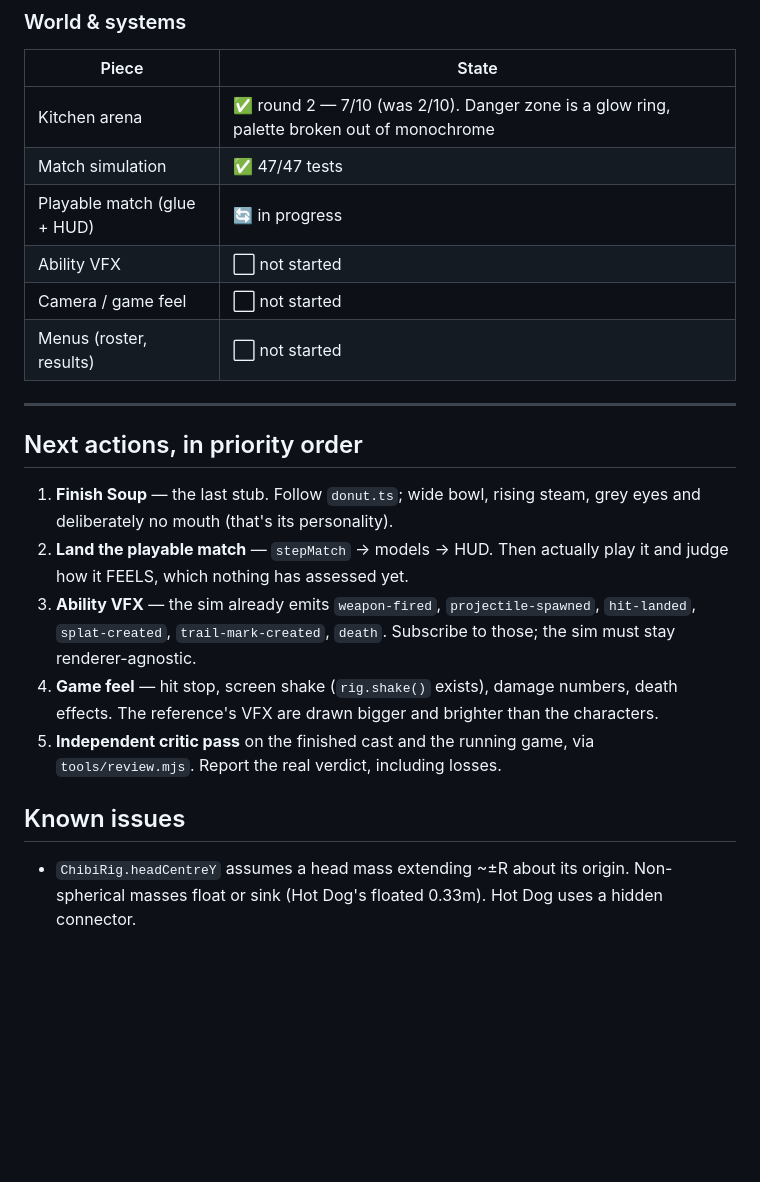
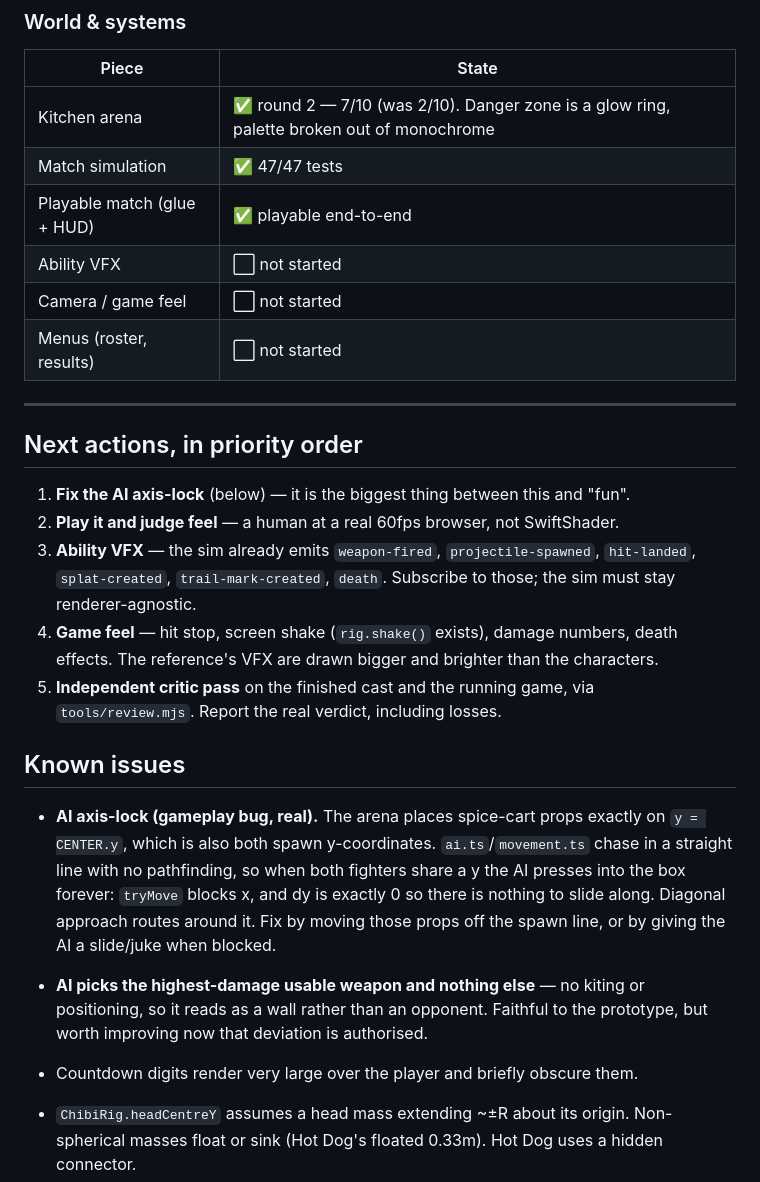
Before and after one commit to uri-onceuponyou/food-arena, a Markdown page: PROGRESS.md, the part around the change. GitHub-like rendering; blank space fills up the shorter version.

Commit message:
P15+P16: the game is playable end to end
GameSession (game/match.ts) is the only place that talks to both the sim and the
renderer: builds the Stage, creates the arena and match, calls stepMatch, syncs
character models to Fighter state, reacts to the event stream, drives camera follow
and shake, renders. Plus input.ts (raw DOM, no game knowledge), vfx.ts (id-keyed
mesh pools diffed against MatchState, geometry and materials cached rather than
allocated per frame), and ui/hud.ts (pure DOM/CSS, state-driven and idempotent).

Working: WASD movement, raycast mouse aim against the ground plane, held-to-fire,
1-4 weapon switching, countdown into play, projectile VFX in weapon colours, HP
bars, cooldown sweeps, floating nameplates, defeat/victory card and a Play Again
that fully resets.

Real bug found — and found the right way. #hud was a full-viewport fixed div with
default pointer-events:auto painted over the canvas, so it silently swallowed every
mouse event before it reached the game. Keyboard worked (window-level listeners) so
it looked fine; mouse aim and attack were completely dead. Caught by scripting real
Playwright input and polling the cooldown CSS variable to prove attacks did or did
not fire — passive screenshots would never have revealed it.

Gameplay bug reported rather than silently patched (the agent was scoped out of the
sim): the arena's spice-cart props sit exactly on y = CENTER.y, which is also both
spawn y-coordinates. With straight-line chase and no pathfinding, an AI sharing the
player's y presses into the box forever — tryMove blocks x, and dy is exactly 0 so
there is nothing to slide along. Recorded in PROGRESS.md as the top next action.

Co-Authored-By: Claude Opus 5 (1M context) <noreply@anthropic.com>
Claude-Session: https://claude.ai/code/session_01GxuqJ6NhhRK8EK28WyuCxV

```diff
--- a/PROGRESS.md
+++ b/PROGRESS.md
@@ -100,7 +100,7 @@ plates (`reference/images/curated/`, gitignored) · live progress page.
 |---|---|
 | Kitchen arena | ✅ round 2 — 7/10 (was 2/10). Danger zone is a glow ring, palette broken out of monochrome |
 | Match simulation | ✅ 47/47 tests |
-| Playable match (glue + HUD) | 🔄 in progress |
+| Playable match (glue + HUD) | ✅ playable end-to-end |
 | Ability VFX | ⬜ not started |
 | Camera / game feel | ⬜ not started |
 | Menus (roster, results) | ⬜ not started |
@@ -109,10 +109,8 @@ plates (`reference/images/curated/`, gitignored) · live progress page.
 
 ## Next actions, in priority order
 
-1. **Finish Soup** — the last stub. Follow `donut.ts`; wide bowl, rising steam, grey eyes
-   and deliberately no mouth (that's its personality).
-2. **Land the playable match** — `stepMatch` → models → HUD. Then actually play it and
-   judge how it FEELS, which nothing has assessed yet.
+1. **Fix the AI axis-lock** (below) — it is the biggest thing between this and "fun".
+2. **Play it and judge feel** — a human at a real 60fps browser, not SwiftShader.
 3. **Ability VFX** — the sim already emits `weapon-fired`, `projectile-spawned`,
    `hit-landed`, `splat-created`, `trail-mark-created`, `death`. Subscribe to those; the
    sim must stay renderer-agnostic.
@@ -123,6 +121,17 @@ plates (`reference/images/curated/`, gitignored) · live progress page.
 
 ## Known issues
 
+- **AI axis-lock (gameplay bug, real).** The arena places spice-cart props exactly on
+  `y = CENTER.y`, which is also both spawn y-coordinates. `ai.ts`/`movement.ts` chase in a
+  straight line with no pathfinding, so when both fighters share a y the AI presses into
+  the box forever: `tryMove` blocks x, and dy is exactly 0 so there is nothing to slide
+  along. Diagonal approach routes around it. Fix by moving those props off the spawn
+  line, or by giving the AI a slide/juke when blocked.
+- **AI picks the highest-damage usable weapon and nothing else** — no kiting or
+  positioning, so it reads as a wall rather than an opponent. Faithful to the prototype,
+  but worth improving now that deviation is authorised.
+- Countdown digits render very large over the player and briefly obscure them.
+
 - `ChibiRig.headCentreY` assumes a head mass extending ~±R about its origin. Non-spherical
   masses float or sink (Hot Dog's floated 0.33m). Hot Dog uses a hidden connector.
 - The rig torso is proportionally large for narrow characters (Water Bottle), reading
```
